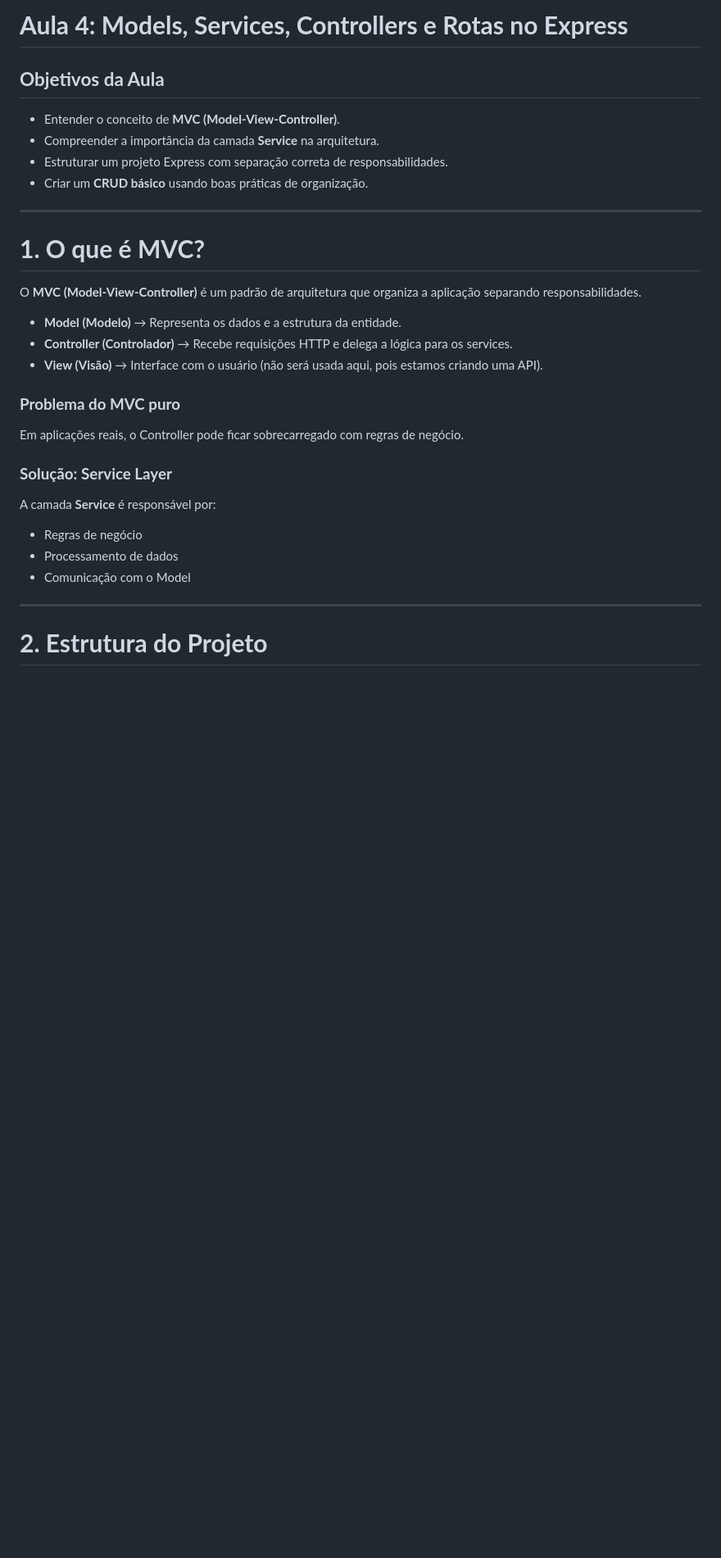
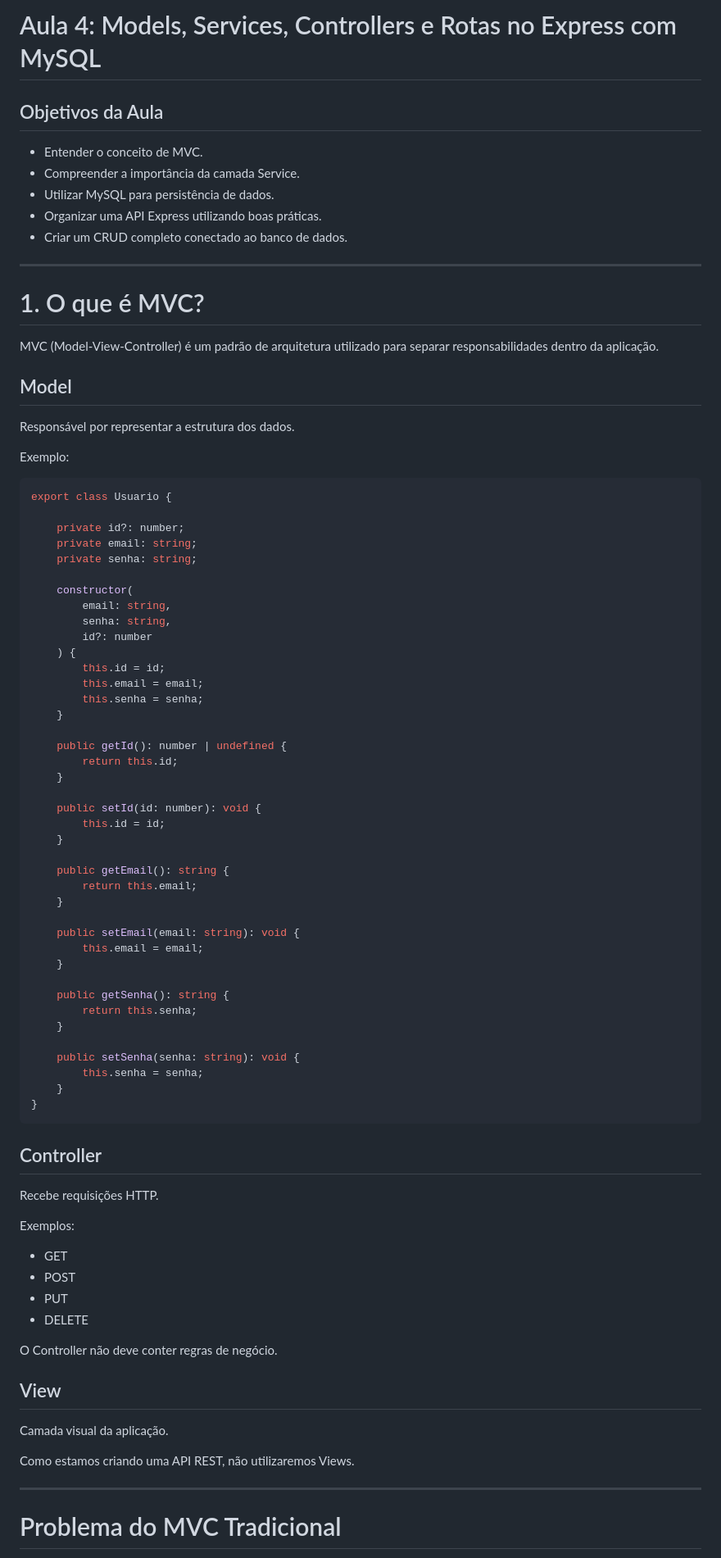
Before and after one commit to LeoSouzaSenac/UC13-25-1T, a Markdown page: Aula 4 - MVC.md, the part around one of its changes. Shown at 82% size. GitHub-like rendering; blank space fills up the shorter version.

````diff
--- a/Aula 4 - MVC.md
+++ b/Aula 4 - MVC.md
@@ -1,35 +1,88 @@
-# **Aula 4: Models, Services, Controllers e Rotas no Express**
+# Aula 4: Models, Services, Controllers e Rotas no Express com MySQL
 
-## **Objetivos da Aula**
+## Objetivos da Aula
 
-* Entender o conceito de **MVC (Model-View-Controller)**.
-* Compreender a importância da camada **Service** na arquitetura.
-* Estruturar um projeto Express com separação correta de responsabilidades.
-* Criar um **CRUD básico** usando boas práticas de organização.
+* Entender o conceito de MVC.
+* Compreender a importância da camada Service.
+* Utilizar MySQL para persistência de dados.
+* Organizar uma API Express utilizando boas práticas.
+* Criar um CRUD completo conectado ao banco de dados.
 
 ---
 
-# **1. O que é MVC?**
+# 1. O que é MVC?
 
-O **MVC (Model-View-Controller)** é um padrão de arquitetura que organiza a aplicação separando responsabilidades.
+MVC (Model-View-Controller) é um padrão de arquitetura utilizado para separar responsabilidades dentro da aplicação.
 
-* **Model (Modelo)** → Representa os dados e a estrutura da entidade.
-* **Controller (Controlador)** → Recebe requisições HTTP e delega a lógica para os services.
-* **View (Visão)** → Interface com o usuário (não será usada aqui, pois estamos criando uma API).
+## Model
 
-### **Problema do MVC puro**
+Responsável por representar a estrutura dos dados.
 
-Em aplicações reais, o Controller pode ficar sobrecarregado com regras de negócio.
+Exemplo:
 
-### **Solução: Service Layer**
+```ts
+export class Usuario {
 
-A camada **Service** é responsável por:
+    private id?: number;
+    private email: string;
+    private senha: string;
 
-* Regras de negócio
-* Processamento de dados
-* Comunicação com o Model
+    constructor(
+        email: string,
+        senha: string,
+        id?: number
+    ) {
+        this.id = id;
+        this.email = email;
+        this.senha = senha;
+    }
+
+    public getId(): number | undefined {
+        return this.id;
+    }
+
+    public setId(id: number): void {
+        this.id = id;
+    }
+
+    public getEmail(): string {
+        return this.email;
+    }
+
+    public setEmail(email: string): void {
+        this.email = email;
+    }
+
+    public getSenha(): string {
+        return this.senha;
+    }
+
+    public setSenha(senha: string): void {
+        this.senha = senha;
+    }
+}
+```
+
+## Controller
+
+Recebe requisições HTTP.
+
+Exemplos:
+
+* GET
+* POST
+* PUT
+* DELETE
+
+O Controller não deve conter regras de negócio.
+
+## View
+
+Camada visual da aplicação.
+
+Como estamos criando uma API REST, não utilizaremos Views.
 
 ---
 
-# **2. Estrutura do Projeto**
+# Problema do MVC Tradicional
 
````
Also changed, not shown: other parts of Aula 4 - MVC.md (+420 -163 lines).
